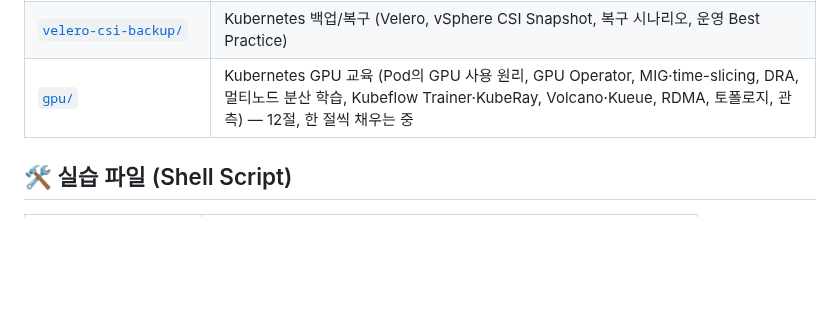
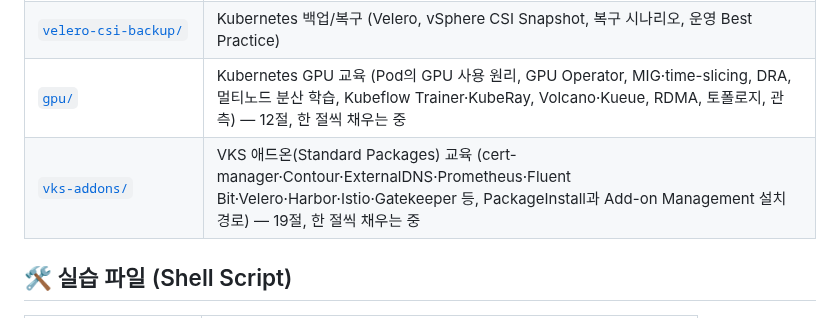
Before and after one commit to kjin17/k8s_study, a Markdown page: README.md, the part around the change. GitHub-like rendering; blank space fills up the shorter version.

```diff
--- a/README.md
+++ b/README.md
@@ -53,6 +53,7 @@ Kubernetes 클러스터 **자동 설치**, **오브젝트 학습**, **애드온
 | [`k8s-logging-monitoring/`](k8s-logging-monitoring/) | Kubernetes 로깅/모니터링/알림 Best Practice (Observability, Prometheus, Grafana, Alertmanager) |
 | [`velero-csi-backup/`](velero-csi-backup/) | Kubernetes 백업/복구 (Velero, vSphere CSI Snapshot, 복구 시나리오, 운영 Best Practice) |
 | [`gpu/`](gpu/CURRICULUM.md) | Kubernetes GPU 교육 (Pod의 GPU 사용 원리, GPU Operator, MIG·time-slicing, DRA, 멀티노드 분산 학습, Kubeflow Trainer·KubeRay, Volcano·Kueue, RDMA, 토폴로지, 관측) — 12절, 한 절씩 채우는 중 |
+| [`vks-addons/`](vks-addons/CURRICULUM.md) | VKS 애드온(Standard Packages) 교육 (cert-manager·Contour·ExternalDNS·Prometheus·Fluent Bit·Velero·Harbor·Istio·Gatekeeper 등, PackageInstall과 Add-on Management 설치 경로) — 19절, 한 절씩 채우는 중 |
 
 ## 🛠️ 실습 파일 (Shell Script)
 
```
Also changed, not shown: vks-addons/CURRICULUM.md (added, +109 -0 lines).
